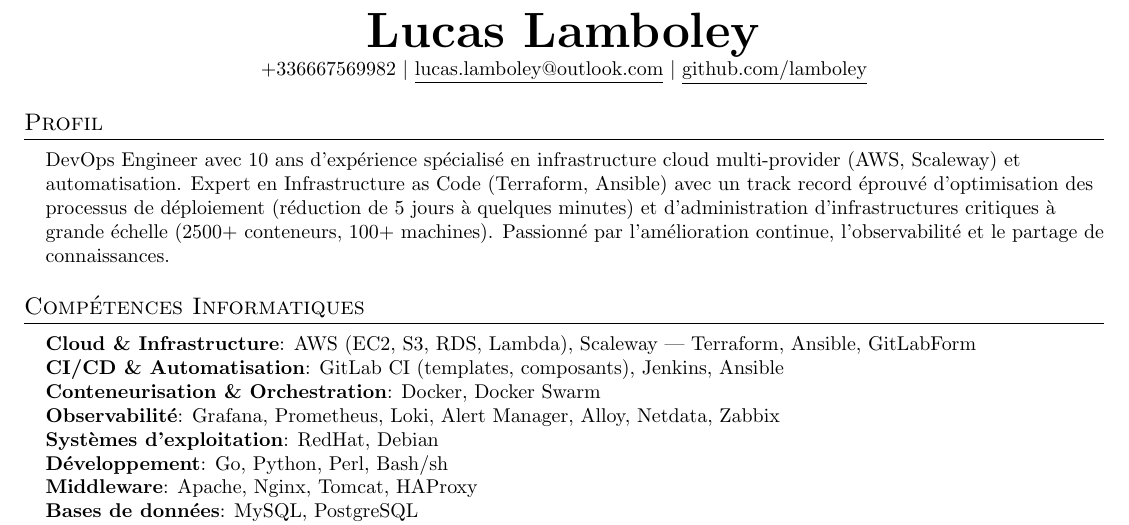
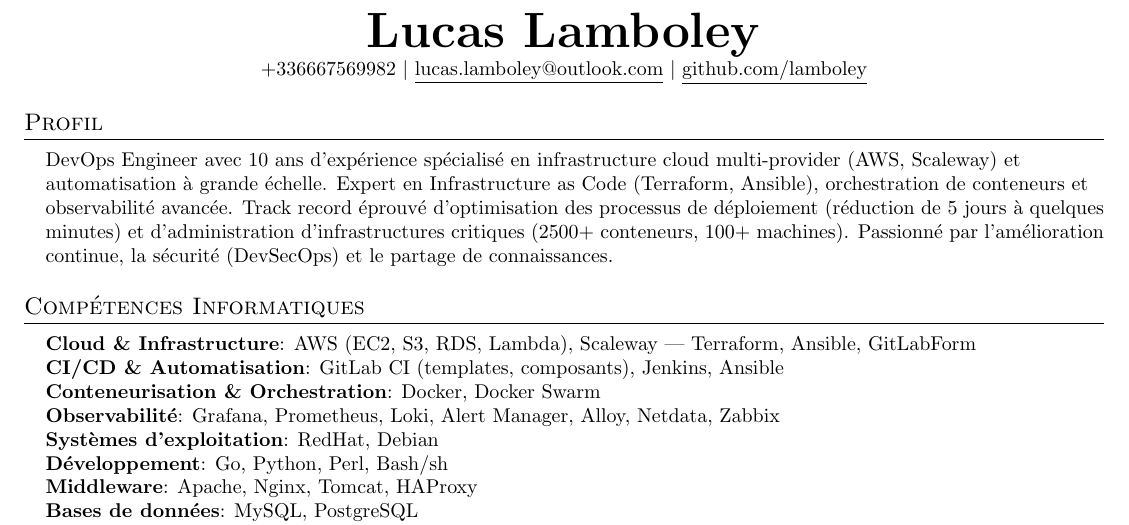
Before and after one commit to lamboley/lamboley-CV, a LaTeX document (main.tex): part of page 1 of 2, cut so that both start at the same text. Compiled offline with pdfLaTeX.

Commit message:
Change profil

```diff
--- a/main.tex
+++ b/main.tex
@@ -103,7 +103,7 @@
 \section{Profil}
 \begin{itemize}[leftmargin=0.15in, label={}]
     \small{\item{
-    DevOps Engineer avec 10 ans d'expérience spécialisé en infrastructure cloud multi-provider (AWS, Scaleway) et automatisation. Expert en Infrastructure as Code (Terraform, Ansible) avec un track record éprouvé d'optimisation des processus de déploiement (réduction de 5 jours à quelques minutes) et d'administration d'infrastructures critiques à grande échelle (2500+ conteneurs, 100+ machines). Passionné par l'amélioration continue, l'observabilité et le partage de connaissances.
+    DevOps Engineer avec 10 ans d'expérience spécialisé en infrastructure cloud multi-provider (AWS, Scaleway) et automatisation à grande échelle. Expert en Infrastructure as Code (Terraform, Ansible), orchestration de conteneurs et observabilité avancée. Track record éprouvé d'optimisation des processus de déploiement (réduction de 5 jours à quelques minutes) et d'administration d'infrastructures critiques (2500+ conteneurs, 100+ machines). Passionné par l'amélioration continue, la sécurité (DevSecOps) et le partage de connaissances.
     }}
 \end{itemize}
 
```
